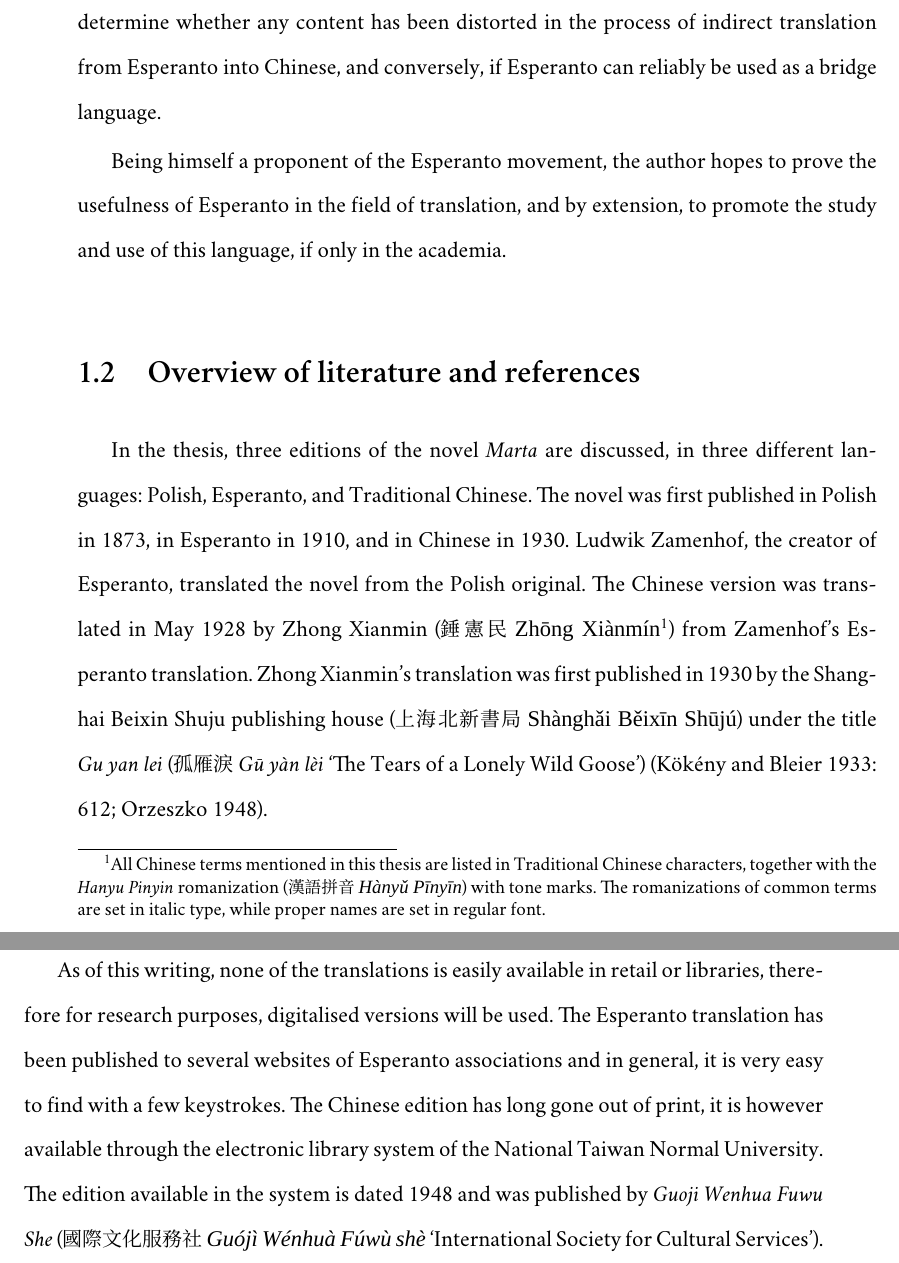
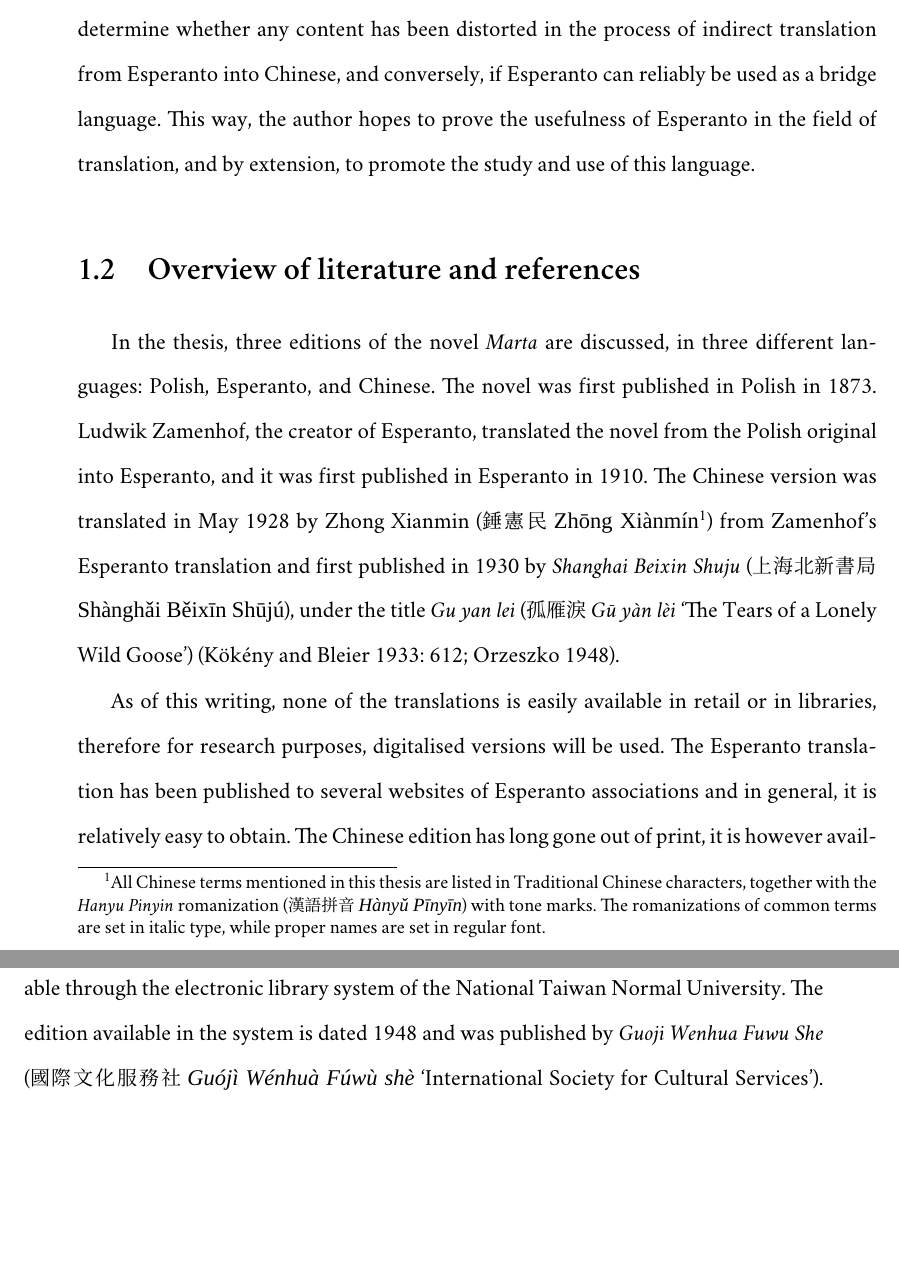
Before and after one commit to moroz/thesis, a LaTeX thesis (main.tex, which reads introduction.tex): two parts of pages 5 and 6 of 23, joined at a grey line, cut so that both start at the same text, the shorter picture padded with empty space. Compiled offline with XeLaTeX; a missing font is replaced by an installed copy or a similar font.

Commit message:
Proofread sections 1.1-1.4

```diff
--- a/introduction.tex
+++ b/introduction.tex
@@ -5,22 +5,19 @@
 The purpose of this thesis is to discuss the 1873 novel \textit{Marta}, written by the Polish writer Eliza Orzeszkowa (1841-1910), as well as its translations into Esperanto and the indirect translation from Esperanto into Chinese.
 The goal of the research is to find the similarities and differences between all three versions. %, analyze the translation techniques used by the two translators.
 Through this process, it should be possible to determine whether any content has been distorted in the process of indirect translation from Esperanto into Chinese, and conversely, if Esperanto can reliably be used as a bridge language.
-
-Being himself a proponent of the Esperanto movement, the author hopes to prove the usefulness of Esperanto in the field of translation, and by extension, to promote the study and use of this language, if only in the academia.
+This way, the author hopes to prove the usefulness of Esperanto in the field of translation, and by extension, to promote the study and use of this language.
 
 \section{Overview of literature and references}
-In the thesis, three editions of the novel \textit{Marta} are discussed, in three different languages: Polish, Esperanto, and Traditional Chinese.
-The novel was first published in Polish in 1873, in Esperanto in 1910, and in Chinese in 1930.
-Ludwik Zamenhof, the creator of Esperanto, % being fluent in Polish,
-translated the novel from the Polish original.
+In the thesis, three editions of the novel \textit{Marta} are discussed, in three different languages: Polish, Esperanto, and Chinese.
+The novel was first published in Polish in 1873.
+Ludwik Zamenhof, the creator of Esperanto, translated the novel from the Polish original into Esperanto, and it was first published in Esperanto in 1910.
 The Chinese version was translated in May 1928 by Zhong Xianmin (錘憲民 \nazwisko{Zhōng Xiànmín}%
 \footnote{All Chinese terms mentioned in this thesis are listed in Traditional Chinese characters, together with the \textit{Hanyu Pinyin} romanization (漢語拼音 \pinyin{Hànyǔ Pīnyīn}) with tone marks. The romanizations of common terms are set in italic type, while proper names are set in regular font.}) %
-from Zamenhof's Esperanto translation.
-Zhong Xianmin's translation was first published in 1930 by the Shanghai Beixin Shuju publishing house (上海北新書局 \nazwisko{Shànghǎi Běixīn Shūjú}) under the title \textit{Gu yan lei} (孤雁淚 \textit{Gū yàn lèi} `The Tears of a Lonely Wild Goose')
+from Zamenhof's Esperanto translation and first published in 1930 by \textit{Shanghai Beixin Shuju} (上海北新書局 \nazwisko{Shànghǎi Běixīn Shūjú}), under the title \textit{Gu yan lei} (孤雁淚 \textit{Gū yàn lèi} `The Tears of a Lonely Wild Goose')
 (Kökény and Bleier 1933: 612; Orzeszko 1948).
 
-As of this writing, none of the translations is easily available in retail or libraries, therefore for research purposes, digitalised versions will be used.
-The Esperanto translation has been published to several websites of Esperanto associations and in general, it is very easy to find with a few keystrokes.
+As of this writing, none of the translations is easily available in retail or in libraries, therefore for research purposes, digitalised versions will be used.
+The Esperanto translation has been published to several websites of Esperanto associations and in general, it is relatively easy to obtain.
 The Chinese edition has long gone out of print, it is however available through the electronic library system of the National Taiwan Normal University.
 The edition available in the system is dated 1948 and was published by \textit{Guoji Wenhua Fuwu She} (國際文化服務社 \pinyin{Guójì Wénhuà Fúwù shè} `International Society for Cultural Services').
 The title page names three offices of the society, in Shanghai (上海 \toponim{Shànghǎi}), Beiping (北平 \toponim{Běipíng}, present-day Beijing 北京 \toponim{Běijīng}), and Nanjing (南京 \toponim{Nánjīng}), respectively.
```
Also changed, not shown: main.pdf.
